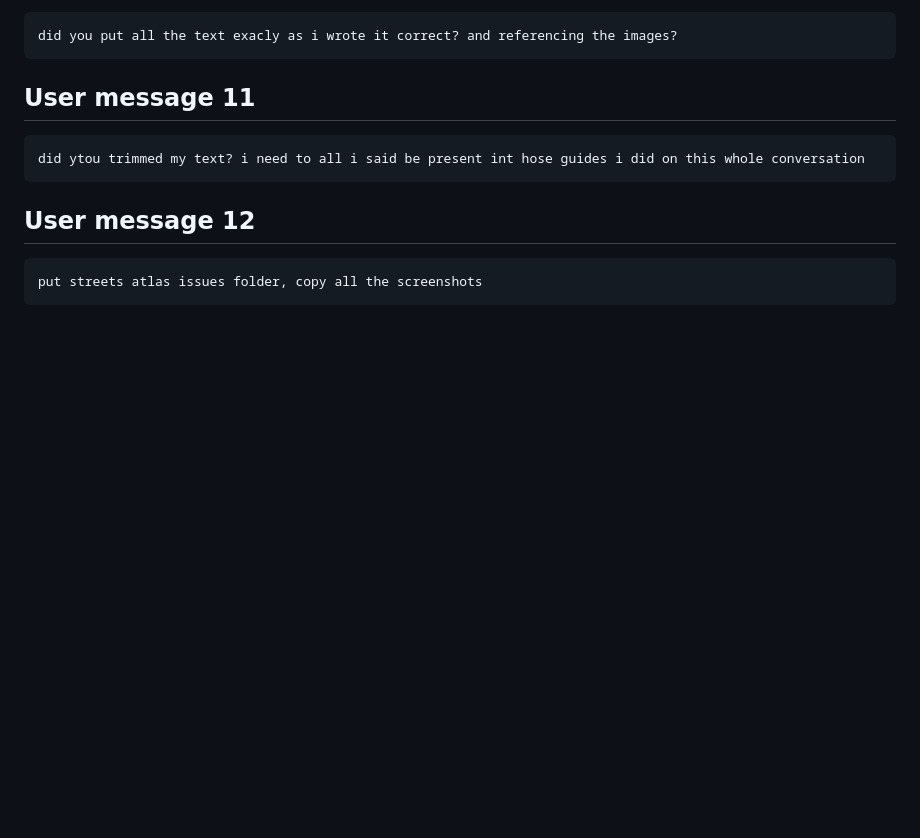
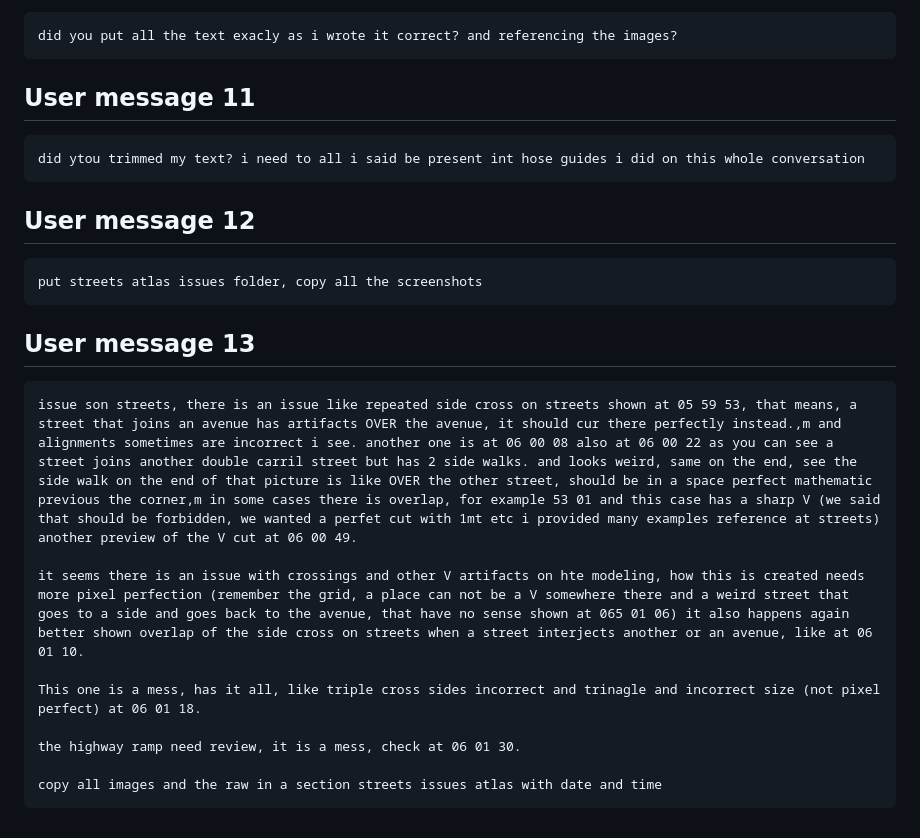
Before and after one commit to hec-ovi/urbe, a Markdown page: docs/2026-09-05-streets/VERBATIM_USER_NOTES.md, the part around the change. Drawn GitHub-style; blank space fills up the shorter version.

Commit message:
record Atlas street issues

```diff
--- a/docs/2026-09-05-streets/VERBATIM_USER_NOTES.md
+++ b/docs/2026-09-05-streets/VERBATIM_USER_NOTES.md
@@ -125,3 +125,17 @@ did ytou trimmed my text? i need to all i said be present int hose guides i did
 ~~~text
 put streets atlas issues folder, copy all the screenshots
 ~~~
+
+## User message 13
+
+~~~text
+issue son streets, there is an issue like repeated side cross on streets shown at 05 59 53, that means, a street that joins an avenue has artifacts OVER the avenue, it should cur there perfectly instead.,m and alignments sometimes are incorrect i see. another one is at 06 00 08 also at 06 00 22 as you can see a street joins another double carril street but has 2 side walks. and looks weird, same on the end, see the side walk on the end of that picture is like OVER the other street, should be in a space perfect mathematic previous the corner,m in some cases there is overlap, for example 53 01 and this case has a sharp V (we said that should be forbidden, we wanted a perfet cut with 1mt etc i provided many examples reference at streets) another preview of the V cut at 06 00 49.
+
+it seems there is an issue with crossings and other V artifacts on hte modeling, how this is created needs more pixel perfection (remember the grid, a place can not be a V somewhere there and a weird street that goes to a side and goes back to the avenue, that have no sense shown at 065 01 06) it also happens again better shown overlap of the side cross on streets when a street interjects another or an avenue, like at 06 01 10.
+
+This one is a mess, has it all, like triple cross sides incorrect and trinagle and incorrect size (not pixel perfect) at 06 01 18.
+
+the highway ramp need review, it is a mess, check at 06 01 30.
+
+copy all images and the raw in a section streets issues atlas with date and time
+~~~
```
Also changed, not shown: 2 other files.
